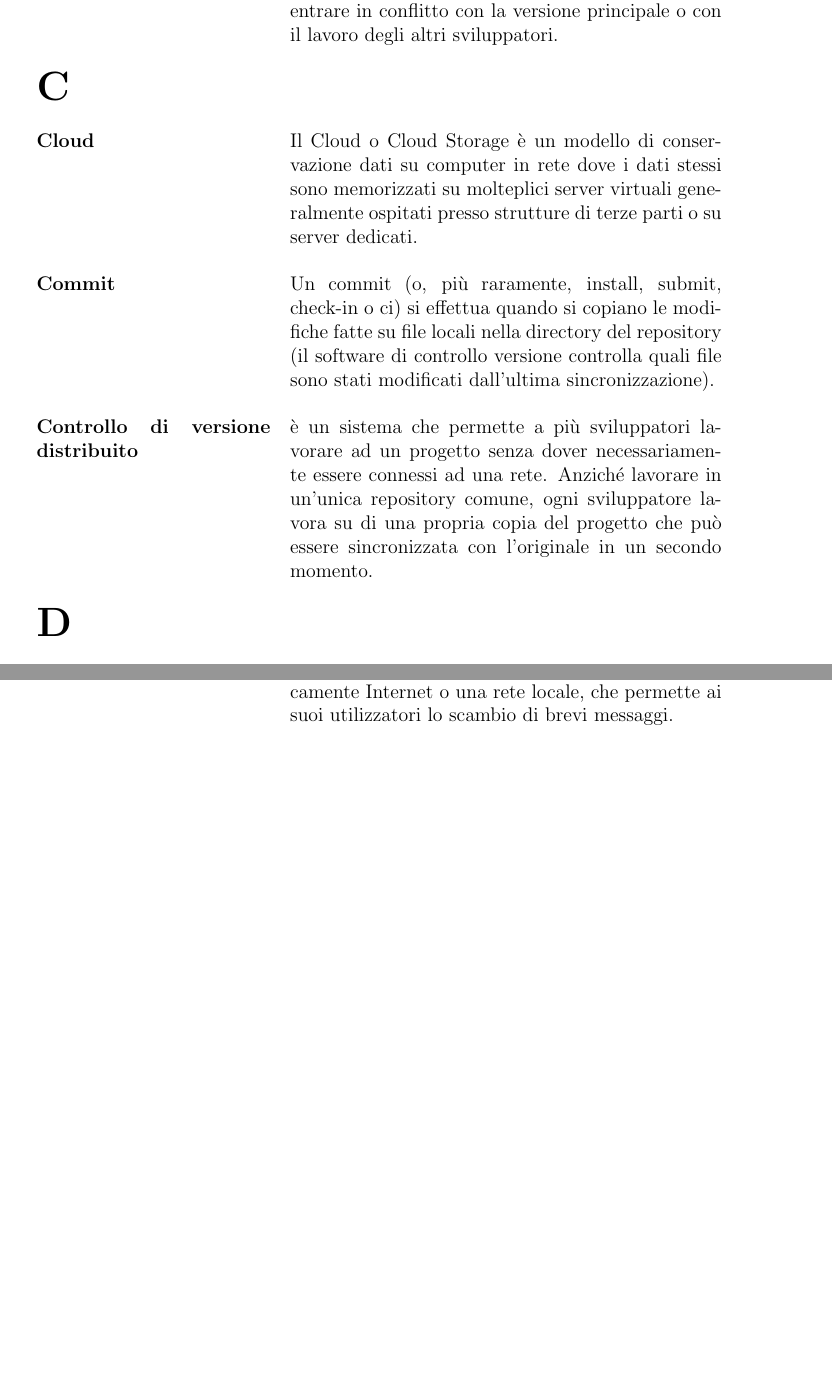
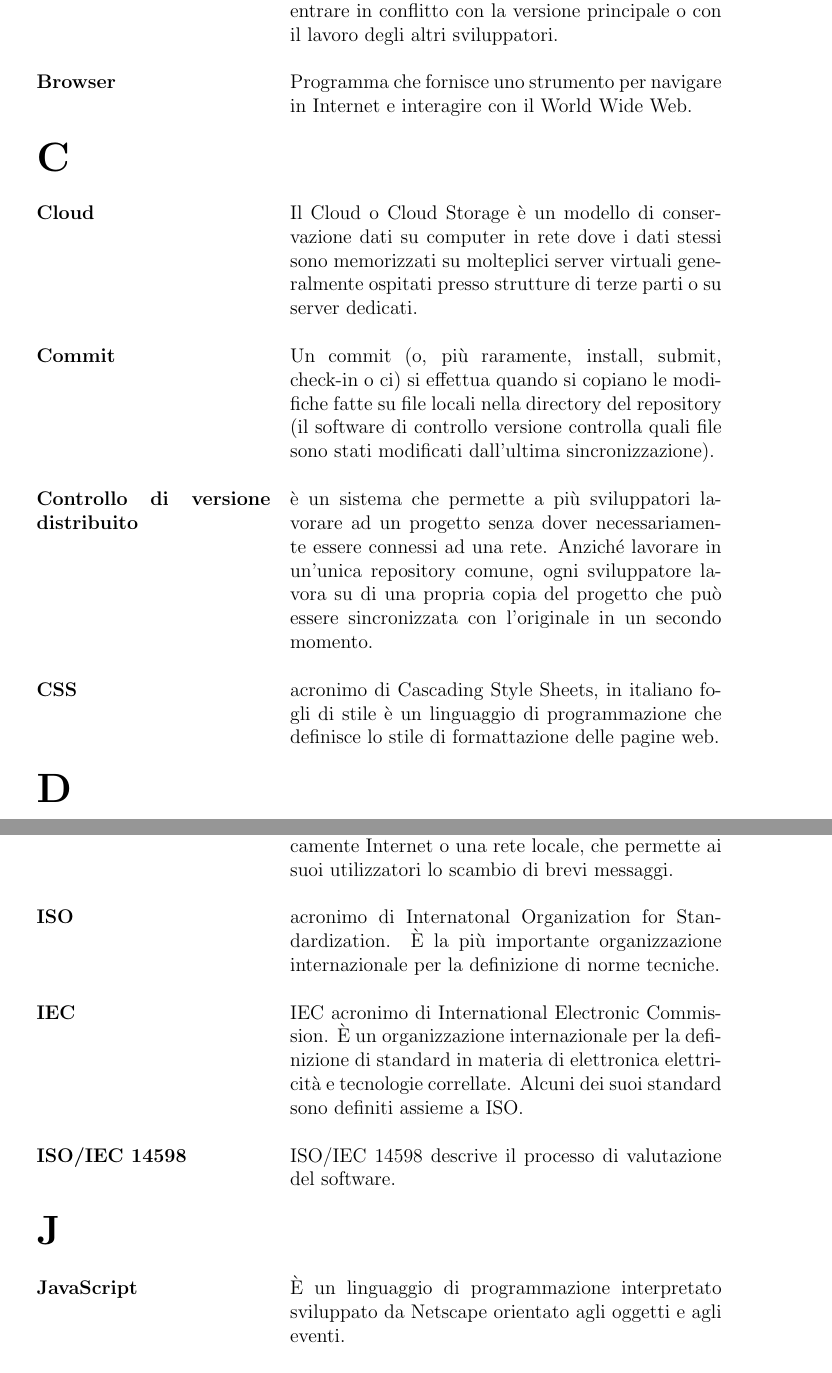
Before and after one commit to 404notfoundunipd/premi-documents, a LaTeX document (Glossario/Glossario_v1.0.tex, which reads Glossario/documents/definizioni.tex): two parts of pages 4 and 5 of 9 before the commit and two parts of pages 4 and 6 of 10 after it, joined at a grey line, cut so that both start at the same text, the shorter picture padded with empty space. Compiled offline with pdfLaTeX.

Commit message:
aggiunte alcune parole presenti nel documento Piano di Qualifica

```diff
--- a/Glossario/documents/definizioni.tex
+++ b/Glossario/documents/definizioni.tex
@@ -11,6 +11,10 @@
 
 	\textbf{Branch} & Branch rappresenta una linea indipendente di sviluppo di un software su cui poter lavorare
 senza entrare in conflitto con la versione principale o con il lavoro degli altri sviluppatori.
+
+	\\ \\
+
+	\textbf{Browser} & Programma che fornisce uno strumento per navigare in Internet e interagire con il World Wide Web.
 
 	\\ \\
 
@@ -28,6 +32,10 @@ senza entrare in conflitto con la versione principale o con il lavoro degli altr
 
 	\textbf{Controllo di versione \linebreak distribuito} & è un sistema che permette a più sviluppatori lavorare ad un progetto senza dover necessariamente essere connessi ad una rete. Anziché lavorare in un'unica repository comune, ogni sviluppatore
 lavora su di una propria copia del progetto che può essere sincronizzata con l'originale in un secondo momento.
+
+	\\ \\
+
+	\textbf{CSS} & acronimo di Cascading Style Sheets, in italiano fogli di stile è un linguaggio di programmazione che definisce lo stile di formattazione delle pagine web.
 
 	\\ \\
 
@@ -100,7 +108,23 @@ dal browser.
 
 	\\ \\
 
+	\textbf{ISO} & acronimo di Internatonal Organization for Standardization. È la più importante organizzazione internazionale per la definizione di norme tecniche.
+
+	\\ \\
+
+	\textbf{IEC} & IEC acronimo di International Electronic Commission. È un organizzazione internazionale per la definizione di standard in materia di elettronica elettricità e tecnologie correllate. Alcuni dei suoi standard sono definiti assieme a ISO.
+
+	\\ \\
+
+	\textbf{ISO/IEC 14598} & ISO/IEC 14598 descrive il processo di valutazione del software.
+
+	\\ \\
+
 	\textbf{\Huge{J}} &
+
+	\\ \\
+
+	\textbf{JavaScript} & È un linguaggio di programmazione interpretato sviluppato da Netscape orientato agli oggetti e agli eventi.
 
 	\\ \\
 
```
Also changed, not shown: Glossario/documents/definizioni.tex (11 more changed lines).
